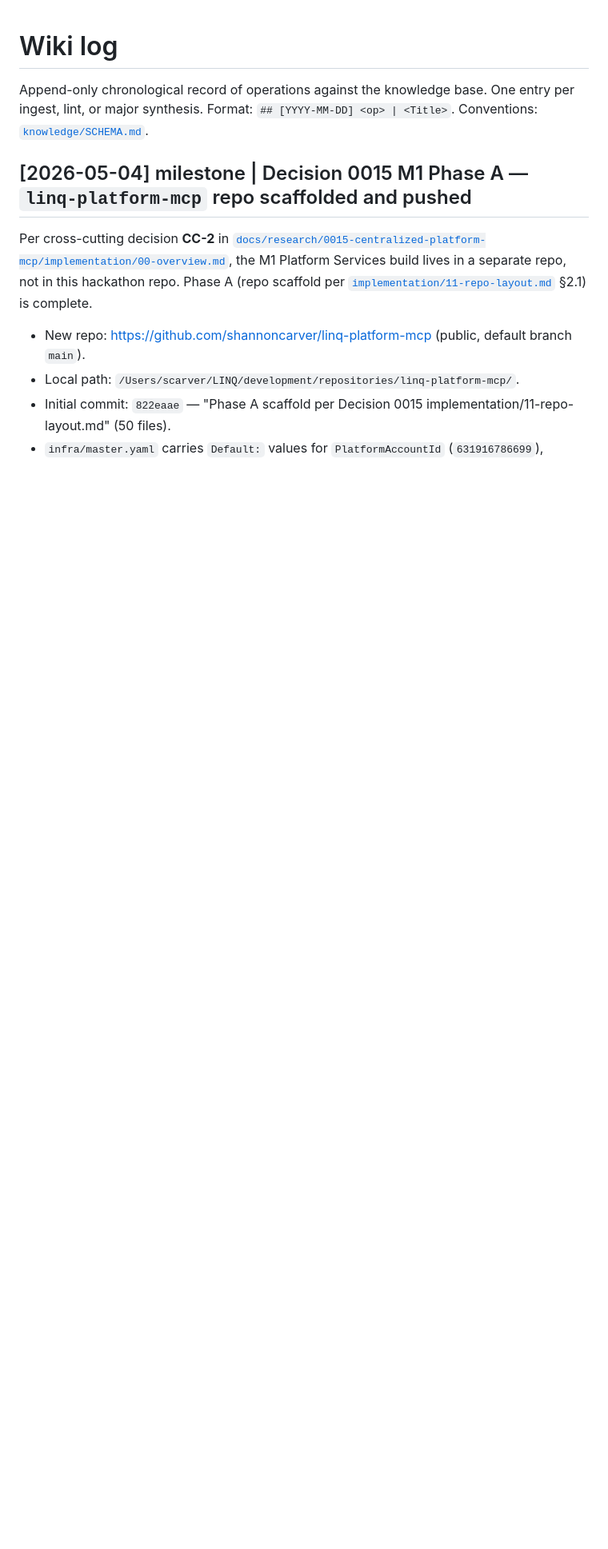
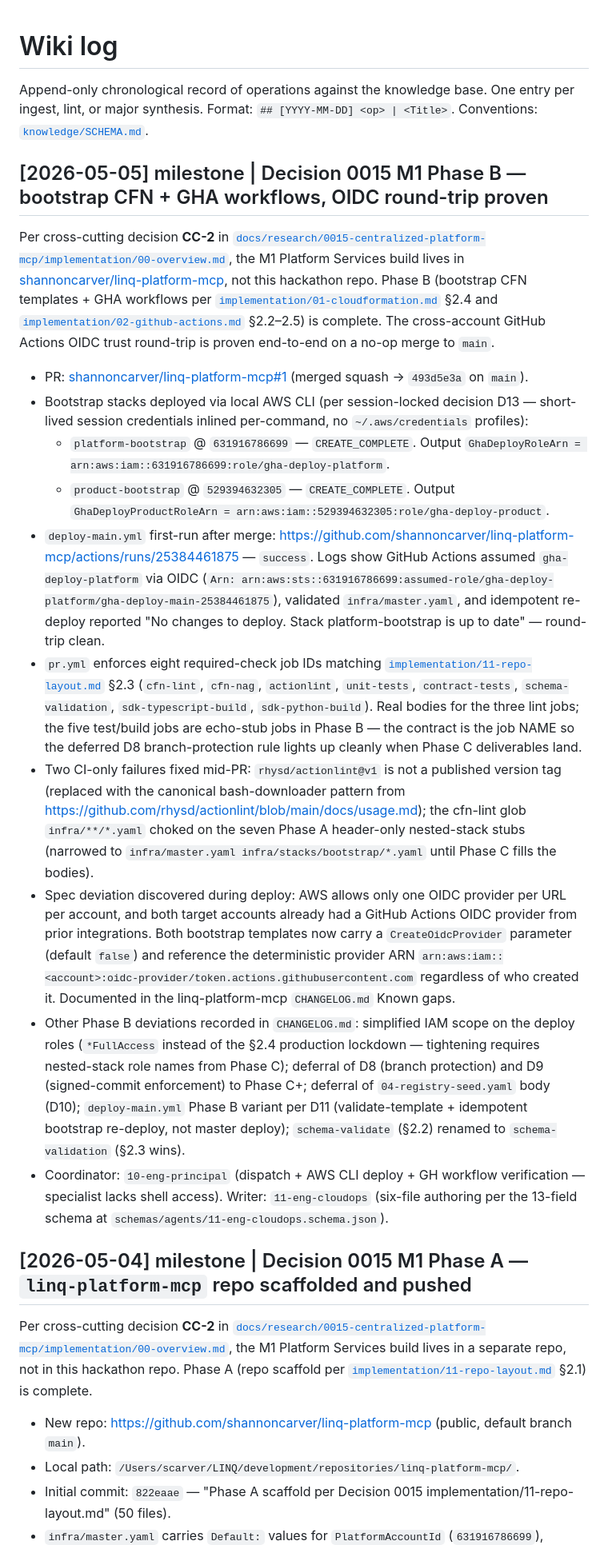
Before and after one commit to shannoncarver/hackathon-may-2026, a Markdown page: knowledge/wiki/log.md, the part around the change. Shown at 80% size. Rendered like a GitHub page; blank space fills up the shorter version.

Commit message:
kb: log Decision 0015 M1 Phase B — bootstrap CFN + GHA OIDC round-trip proven
Append milestone entry to knowledge/wiki/log.md recording Phase B
completion: bootstrap CFN templates and GitHub Actions workflows
authored in linq-platform-mcp; both bootstrap stacks deployed
(platform-bootstrap @ 631916786699 + product-bootstrap @ 529394632305);
deploy-main.yml first-run after merge proves the cross-account OIDC
trust round-trip end-to-end.

Co-Authored-By: Claude Opus 4.7 <noreply@anthropic.com>

```diff
--- a/knowledge/wiki/log.md
+++ b/knowledge/wiki/log.md
@@ -1,6 +1,21 @@
 # Wiki log
 
 Append-only chronological record of operations against the knowledge base. One entry per ingest, lint, or major synthesis. Format: `## [YYYY-MM-DD] <op> | <Title>`. Conventions: [`knowledge/SCHEMA.md`](../SCHEMA.md).
+
+## [2026-05-05] milestone | Decision 0015 M1 Phase B — bootstrap CFN + GHA workflows, OIDC round-trip proven
+
+Per cross-cutting decision **CC-2** in [`docs/research/0015-centralized-platform-mcp/implementation/00-overview.md`](../../docs/research/0015-centralized-platform-mcp/implementation/00-overview.md), the M1 Platform Services build lives in [shannoncarver/linq-platform-mcp](https://github.com/shannoncarver/linq-platform-mcp), not this hackathon repo. Phase B (bootstrap CFN templates + GHA workflows per [`implementation/01-cloudformation.md`](../../docs/research/0015-centralized-platform-mcp/implementation/01-cloudformation.md) §2.4 and [`implementation/02-github-actions.md`](../../docs/research/0015-centralized-platform-mcp/implementation/02-github-actions.md) §2.2–2.5) is complete. The cross-account GitHub Actions OIDC trust round-trip is proven end-to-end on a no-op merge to `main`.
+
+- PR: [shannoncarver/linq-platform-mcp#1](https://github.com/shannoncarver/linq-platform-mcp/pull/1) (merged squash → `493d5e3a` on `main`).
+- Bootstrap stacks deployed via local AWS CLI (per session-locked decision D13 — short-lived session credentials inlined per-command, no `~/.aws/credentials` profiles):
+  - `platform-bootstrap` @ `631916786699` — `CREATE_COMPLETE`. Output `GhaDeployRoleArn = arn:aws:iam::631916786699:role/gha-deploy-platform`.
+  - `product-bootstrap` @ `529394632305` — `CREATE_COMPLETE`. Output `GhaDeployProductRoleArn = arn:aws:iam::529394632305:role/gha-deploy-product`.
+- `deploy-main.yml` first-run after merge: <https://github.com/shannoncarver/linq-platform-mcp/actions/runs/25384461875> — `success`. Logs show GitHub Actions assumed `gha-deploy-platform` via OIDC (`Arn: arn:aws:sts::631916786699:assumed-role/gha-deploy-platform/gha-deploy-main-25384461875`), validated `infra/master.yaml`, and idempotent re-deploy reported "No changes to deploy. Stack platform-bootstrap is up to date" — round-trip clean.
+- `pr.yml` enforces eight required-check job IDs matching [`implementation/11-repo-layout.md`](../../docs/research/0015-centralized-platform-mcp/implementation/11-repo-layout.md) §2.3 (`cfn-lint`, `cfn-nag`, `actionlint`, `unit-tests`, `contract-tests`, `schema-validation`, `sdk-typescript-build`, `sdk-python-build`). Real bodies for the three lint jobs; the five test/build jobs are echo-stub jobs in Phase B — the contract is the job NAME so the deferred D8 branch-protection rule lights up cleanly when Phase C deliverables land.
+- Two CI-only failures fixed mid-PR: `rhysd/actionlint@v1` is not a published version tag (replaced with the canonical bash-downloader pattern from <https://github.com/rhysd/actionlint/blob/main/docs/usage.md>); the cfn-lint glob `infra/**/*.yaml` choked on the seven Phase A header-only nested-stack stubs (narrowed to `infra/master.yaml infra/stacks/bootstrap/*.yaml` until Phase C fills the bodies).
+- Spec deviation discovered during deploy: AWS allows only one OIDC provider per URL per account, and both target accounts already had a GitHub Actions OIDC provider from prior integrations. Both bootstrap templates now carry a `CreateOidcProvider` parameter (default `false`) and reference the deterministic provider ARN `arn:aws:iam::<account>:oidc-provider/token.actions.githubusercontent.com` regardless of who created it. Documented in the linq-platform-mcp `CHANGELOG.md` Known gaps.
+- Other Phase B deviations recorded in `CHANGELOG.md`: simplified IAM scope on the deploy roles (`*FullAccess` instead of the §2.4 production lockdown — tightening requires nested-stack role names from Phase C); deferral of D8 (branch protection) and D9 (signed-commit enforcement) to Phase C+; deferral of `04-registry-seed.yaml` body (D10); `deploy-main.yml` Phase B variant per D11 (validate-template + idempotent bootstrap re-deploy, not master deploy); `schema-validate` (§2.2) renamed to `schema-validation` (§2.3 wins).
+- Coordinator: `10-eng-principal` (dispatch + AWS CLI deploy + GH workflow verification — specialist lacks shell access). Writer: `11-eng-cloudops` (six-file authoring per the 13-field schema at `schemas/agents/11-eng-cloudops.schema.json`).
 
 ## [2026-05-04] milestone | Decision 0015 M1 Phase A — `linq-platform-mcp` repo scaffolded and pushed
 
```
